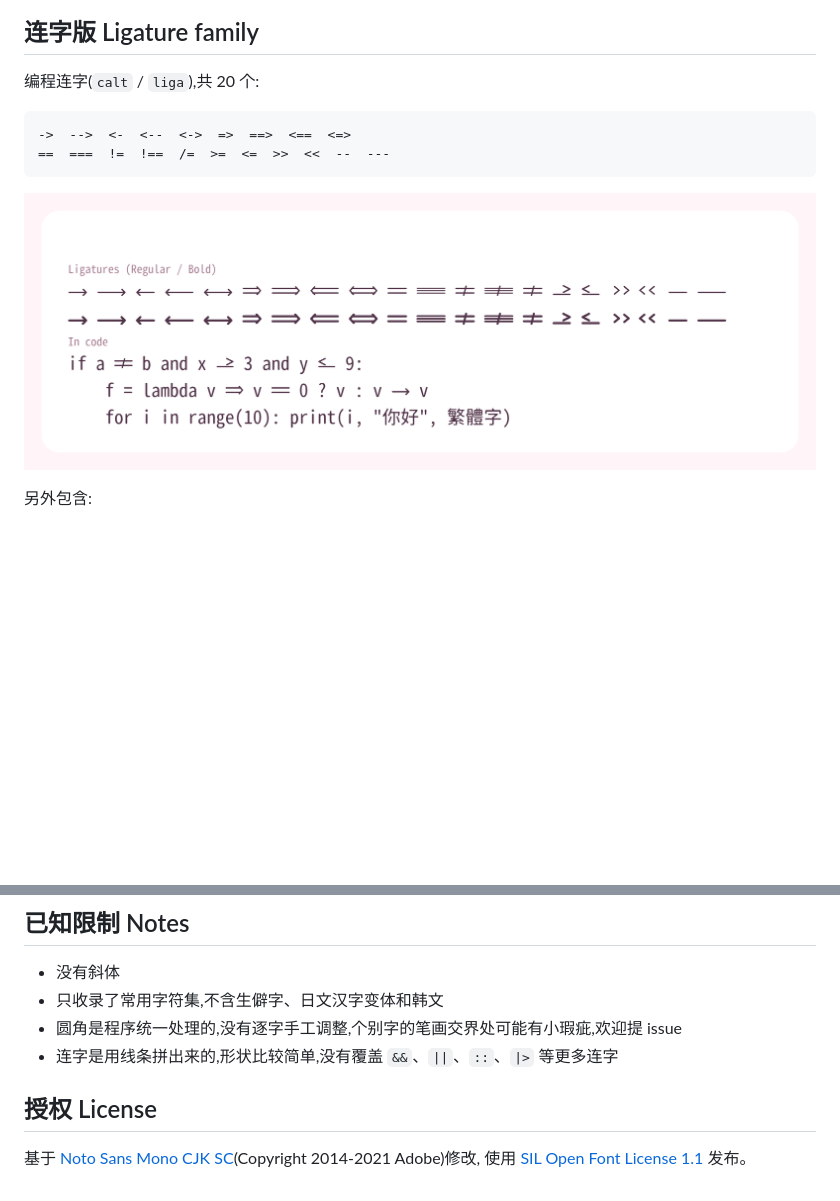
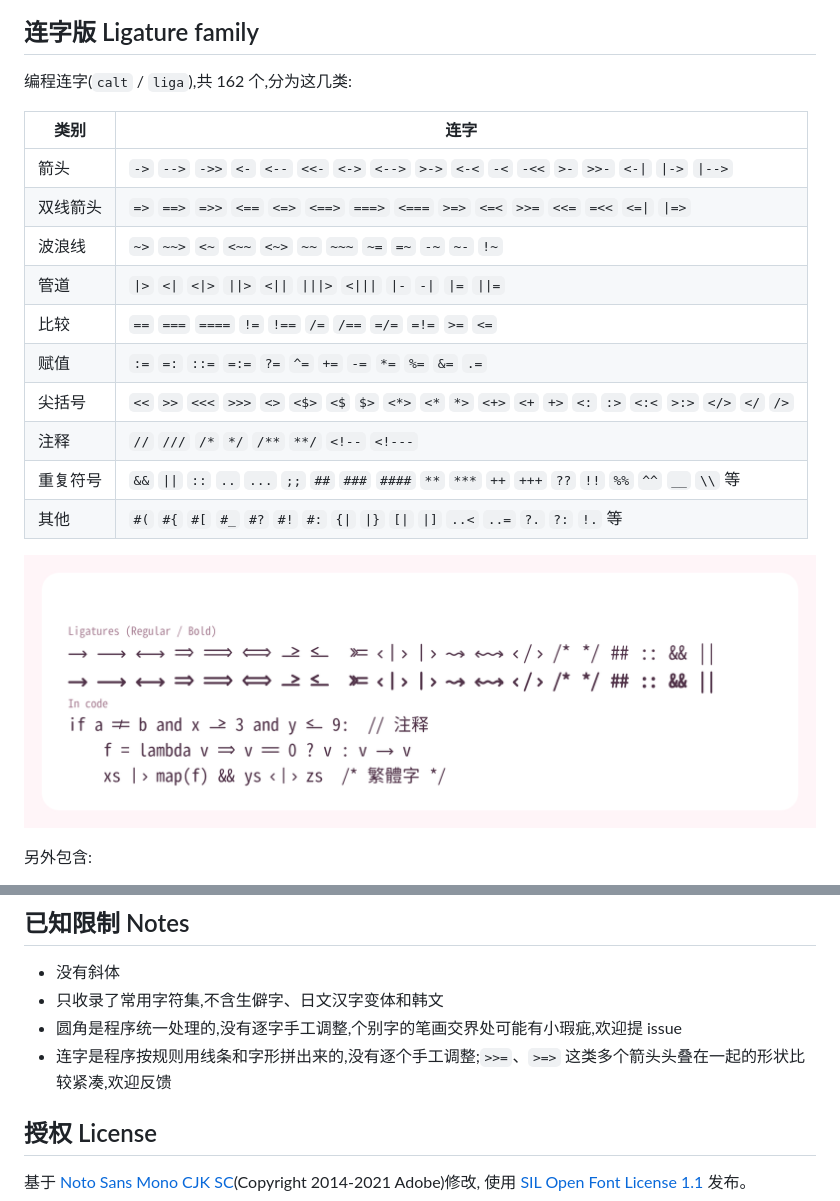
Before and after one commit to Euphrosina/mochi-mono, a Markdown page: README.md, 2 parts joined by grey strips. Rendered like a GitHub page; pictures changed too: images/ligatures.png; blank space fills up the shorter version.

Commit message:
Expand ligature set from 20 to 162; update README and previews
Co-Authored-By: Claude Sonnet 5.5 <noreply@anthropic.com>
Claude-Session: https://claude.ai/code/session_01JhupyrKs99c8vdw835gjWF

````diff
--- a/README.md
+++ b/README.md
@@ -25,12 +25,20 @@ A soft, rounded monospace font for coding and everyday reading: Simplified and T
 
 ## 连字版 Ligature family
 
-编程连字(`calt` / `liga`),共 20 个:
+编程连字(`calt` / `liga`),共 162 个,分为这几类:
 
-```
-->  -->  <-  <--  <->  =>  ==>  <==  <=>
-==  ===  !=  !==  /=  >=  <=  >>  <<  --  ---
-```
+| 类别 | 连字 |
+| --- | --- |
+| 箭头 | `->` `-->` `->>` `<-` `<--` `<<-` `<->` `<-->` `>->` `<-<` `-<` `-<<` `>-` `>>-` `<-\|` `\|->` `\|-->` |
+| 双线箭头 | `=>` `==>` `=>>` `<==` `<=>` `<==>` `===>` `<===` `>=>` `<=<` `>>=` `<<=` `=<<` `<=\|` `\|=>` |
+| 波浪线 | `~>` `~~>` `<~` `<~~` `<~>` `~~` `~~~` `~=` `=~` `-~` `~-` `!~` |
+| 管道 | `\|>` `<\|` `<\|>` `\|\|>` `<\|\|` `\|\|\|>` `<\|\|\|` `\|-` `-\|` `\|=` `\|\|=` |
+| 比较 | `==` `===` `====` `!=` `!==` `/=` `/==` `=/=` `=!=` `>=` `<=` |
+| 赋值 | `:=` `=:` `::=` `=:=` `?=` `^=` `+=` `-=` `*=` `%=` `&=` `.=` |
+| 尖括号 | `<<` `>>` `<<<` `>>>` `<>` `<$>` `<$` `$>` `<*>` `<*` `*>` `<+>` `<+` `+>` `<:` `:>` `<:<` `>:>` `</>` `</` `/>` |
+| 注释 | `//` `///` `/*` `*/` `/**` `**/` `<!--` `<!---` |
+| 重复符号 | `&&` `\|\|` `::` `..` `...` `;;` `##` `###` `####` `**` `***` `++` `+++` `??` `!!` `%%` `^^` `__` `\\` 等 |
+| 其他 | `#(` `#{` `#[` `#_` `#?` `#!` `#:` `{\|` `\|}` `[\|` `\|]` `..<` `..=` `?.` `?:` `!.` 等 |
 
 ![ligatures](images/ligatures.png)
 
@@ -84,7 +92,7 @@ python3 build/preview_ligature.py
 - 没有斜体
 - 只收录了常用字符集,不含生僻字、日文汉字变体和韩文
 - 圆角是程序统一处理的,没有逐字手工调整,个别字的笔画交界处可能有小瑕疵,欢迎提 issue
-- 连字是用线条拼出来的,形状比较简单,没有覆盖 `&&`、`||`、`::`、`|>` 等更多连字
+- 连字是程序按规则用线条和字形拼出来的,没有逐个手工调整;`>>=`、`>=>` 这类多个箭头头叠在一起的形状比较紧凑,欢迎反馈
 
 ## 授权 License
 
````
Also changed, not shown: 4 other files.
